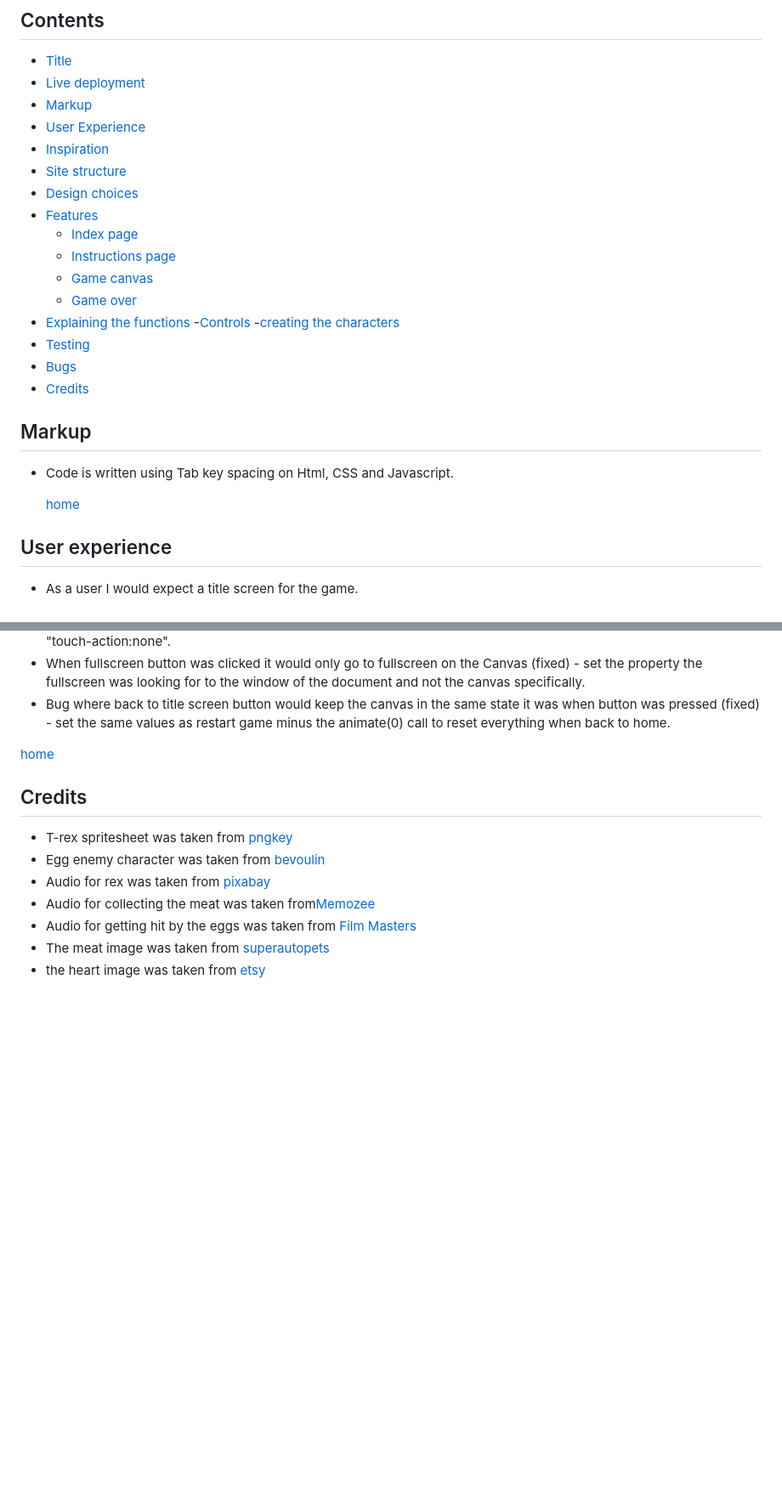
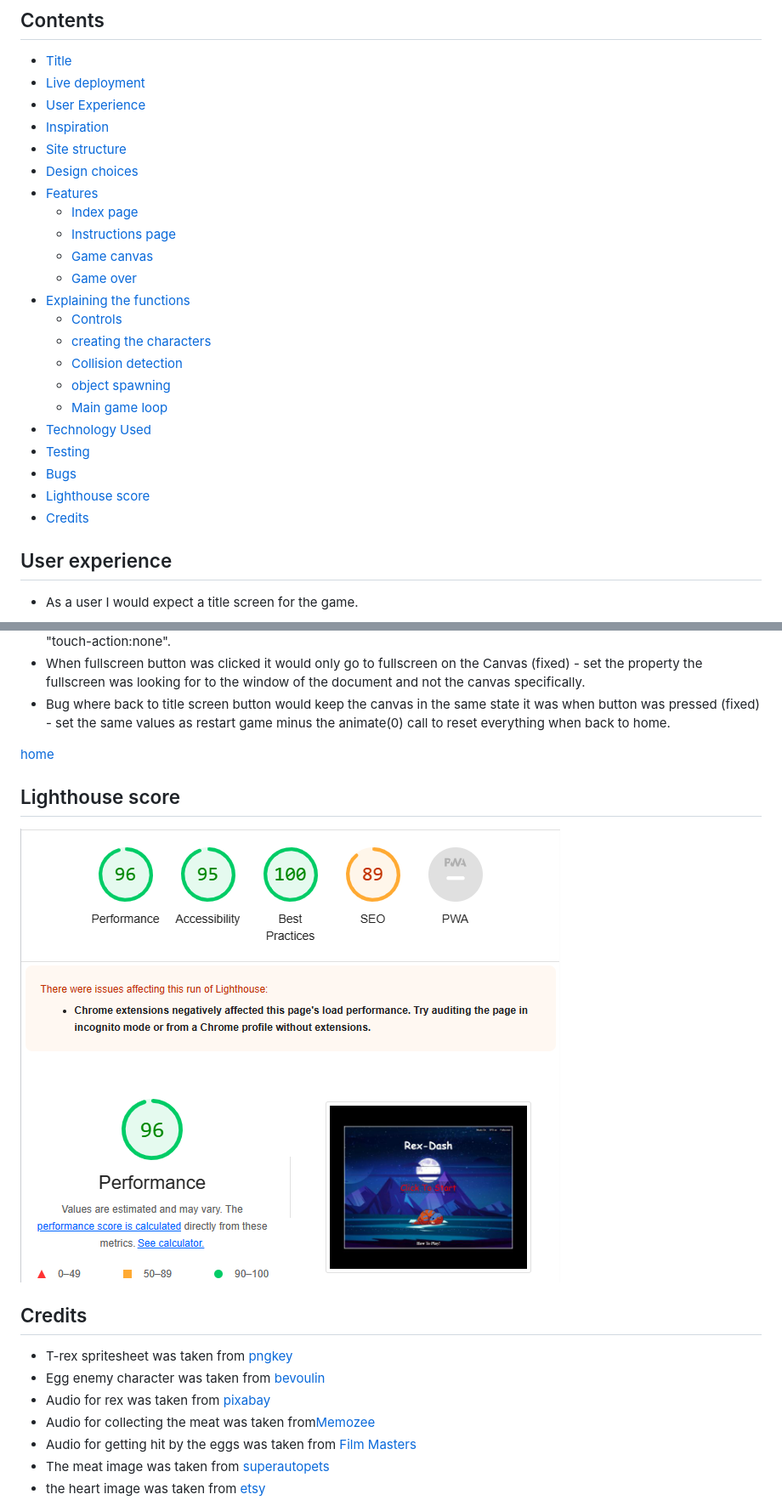
Before and after one commit to LiamEdwards931/JavascriptProject, a Markdown page: README.md, 2 parts joined by grey strips. Shown: that part at 85% size. Rendered like a GitHub page; pictures changed too: assets/images/readmeimg/lighthousescore.png (added); blank space fills up the shorter version.

```diff
--- a/README.md
+++ b/README.md
@@ -15,7 +15,6 @@ The final project that is stored on gitHub is located [here](https://liamedwards
 
 - [Title](#rex-run)
 - [Live deployment](#live-deployment)
-- [Markup](#markup)
 - [User Experience](#user-experience)
 - [Inspiration](#inspiration)
 - [Site structure](#site-structure)
@@ -25,16 +24,17 @@ The final project that is stored on gitHub is located [here](https://liamedwards
   - [Instructions page](#instructions-page)
   - [Game canvas](#game-canvas)
   - [Game over](#gameover)
-- [Explaining the functions](#explaining-the-functions-of-the-game-how-it-was-made) -[Controls](#controls) -[creating the characters]()
+- [Explaining the functions](#explaining-the-functions-of-the-game-how-it-was-made)
+  - [Controls](#controls)
+  - [creating the characters](#creating-the-characters)
+  - [Collision detection](#collision-detection)
+  - [object spawning](#object-spawning)
+  - [Main game loop](#main-game-loop)
+- [Technology Used](#technology-used)
 - [Testing](#testing)
 - [Bugs](#bugs)
+- [Lighthouse score](#lighthouse-score)
 - [Credits](#credits)
-
-## Markup
-
-- Code is written using Tab key spacing on Html, CSS and Javascript.
-
-  [home](#rex-dash)
 
 ## User experience
 
@@ -268,6 +282,10 @@ The instruction page has the main purpose of the game in the middle of the page
 
 [home](#rex-dash)
 
+## Lighthouse score
+
+![Lighthouse score report](assets/images/readmeimg/lighthousescore.png)
+
 ## Credits
 
 - T-rex spritesheet was taken from [pngkey](https://www.pngkey.com/download/u2e6o0o0o0w7w7a9_dinosaur-trex-dino-sprite-sheet/)
```
Also changed, not shown: other parts of README.md (+21 -7 lines), 2 other files.
